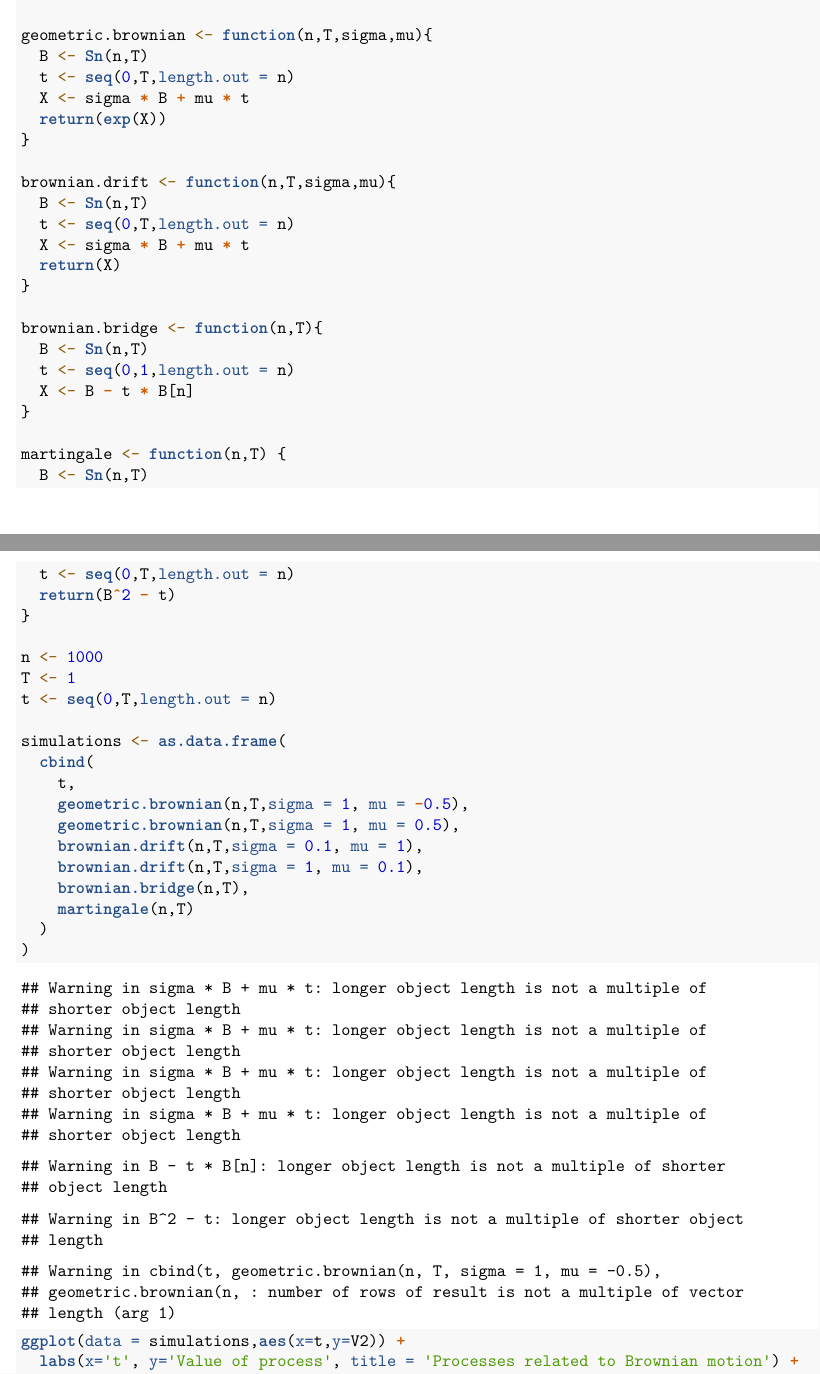
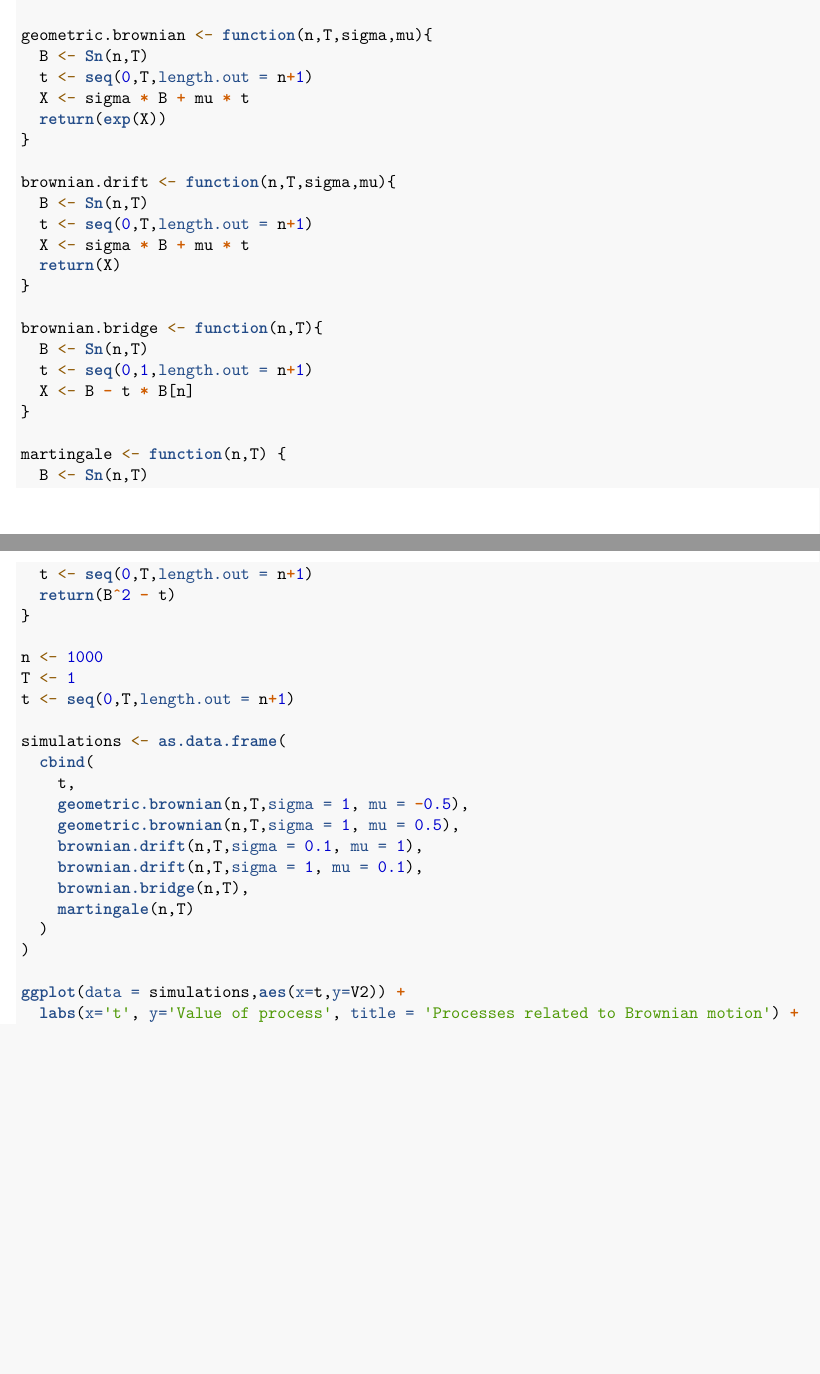
Before and after one commit to LauraRomanCanal/pricing_derivatives_coursework, an R Markdown document (project1answers.rmd): two parts of pages 6 and 7 of 8, joined at a grey line, cut so that both start at the same text, the shorter picture padded with empty space. Rendered offline with R 4.5, knitr and Pandoc, then LaTeX, with nearby package versions; code that draws random numbers runs with fixed seeds of ours.

Commit message:
More corrections

```diff
--- a/project1answers.rmd
+++ b/project1answers.rmd
@@ -187,33 +186,33 @@ plot(y=y,x=x,type = 'l')
 
 geometric.brownian <- function(n,T,sigma,mu){
   B <- Sn(n,T)
-  t <- seq(0,T,length.out = n)
+  t <- seq(0,T,length.out = n+1)
   X <- sigma * B + mu * t
   return(exp(X))
 }
 
 brownian.drift <- function(n,T,sigma,mu){
   B <- Sn(n,T)
-  t <- seq(0,T,length.out = n)
+  t <- seq(0,T,length.out = n+1)
   X <- sigma * B + mu * t
   return(X)
 }
 
 brownian.bridge <- function(n,T){
   B <- Sn(n,T)
-  t <- seq(0,1,length.out = n)
+  t <- seq(0,1,length.out = n+1)
   X <- B - t * B[n]
 }
 
 martingale <- function(n,T) {
   B <- Sn(n,T)
-  t <- seq(0,T,length.out = n)
+  t <- seq(0,T,length.out = n+1)
   return(B^2 - t)
 }
 
 n <- 1000
 T <- 1
-t <- seq(0,T,length.out = n)
+t <- seq(0,T,length.out = n+1)
 
 simulations <- as.data.frame(
   cbind(
```
Also changed, not shown: project1answers.pdf, project1answers.rmd (4 more changed lines), 1 other file.
